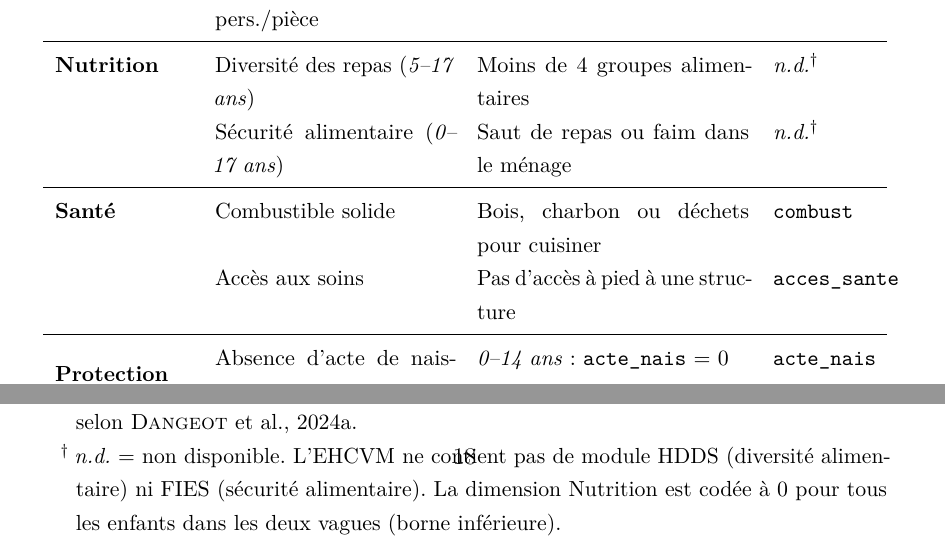
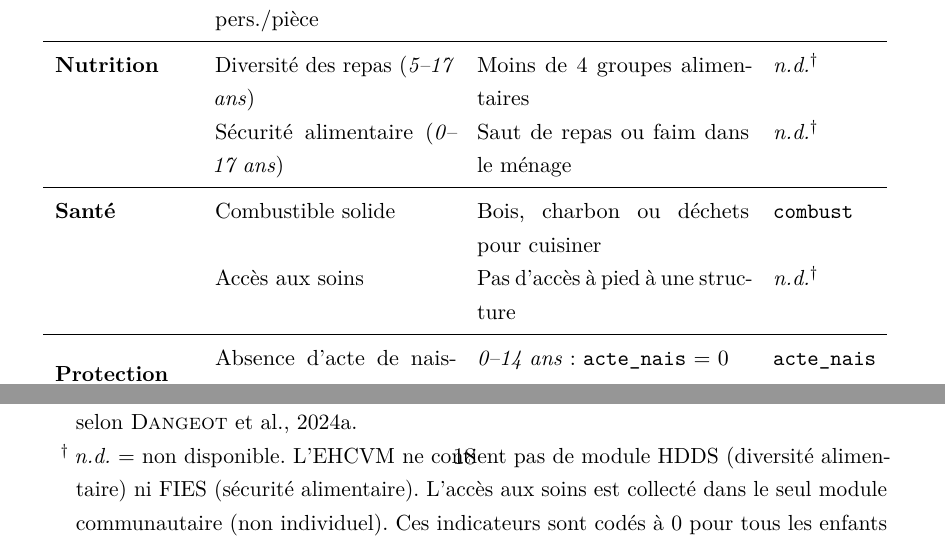
Before and after one commit to JODRAFF9/MEMOIRE, a LaTeX document (latex/main.tex, which reads latex/chapitres/chapitre2.tex): two parts of page 27 of 59, joined at a grey line, cut so that both start at the same text. Compiled offline with pdfLaTeX.

Commit message:
Corriger définition NEET et indicateurs non disponibles
- NEET (15-17 ans) : activ7j != 1 au lieu de activ7j == 0
  Les chômeurs (activ7j=2) sont aussi NEET selon la définition officielle N-MODA
  (ni emploi, ni études, ni formation) — correction dans R et Stata
- chapitre2.tex : Accès aux soins = n.d. (module communautaire uniquement)
  et note dagger étendue pour couvrir nutrition + accès aux soins

Co-Authored-By: Claude Sonnet 4.6 <noreply@anthropic.com>
Claude-Session: https://claude.ai/code/session_01837AJxDdpW6rUH9DV9QD1H

```diff
--- a/latex/chapitres/chapitre2.tex
+++ b/latex/chapitres/chapitre2.tex
@@ -316,7 +316,7 @@ indicateurs retenus, en cohérence avec l'EHCVM et la méthodologie N-MODA.
     \midrule
     \textbf{Santé}
       & Combustible solide & Bois, charbon ou déchets pour cuisiner & \texttt{combust} \\[2pt]
-      & Accès aux soins & Pas d'accès à pied à une structure & \texttt{acces\_sante} \\
+      & Accès aux soins & Pas d'accès à pied à une structure & \textit{n.d.}$^{\dagger}$ \\
     \midrule
     \multirow{3}{2.0cm}{\textbf{Protection de l'enfant}}
       & Absence d'acte de naissance & \textit{0--14 ans} : \texttt{acte\_nais} = 0 & \texttt{acte\_nais} \\[2pt]
@@ -337,8 +337,9 @@ indicateurs retenus, en cohérence avec l'EHCVM et la méthodologie N-MODA.
     (enfant multidimensionnellement pauvre si privé dans au moins 4 dimensions sur 7 simultanément).
     H = 50{,}7\,\%, A = 72{,}2\,\%, $M_0 = 0{,}366$ en 2018-2019 selon \cite{ansd2024}.
     \item[$\dagger$] \textit{n.d.} = non disponible. L'EHCVM ne contient pas de module
-    HDDS (diversité alimentaire) ni FIES (sécurité alimentaire). La dimension Nutrition
-    est codée à 0 pour tous les enfants dans les deux vagues (borne inférieure).
+    HDDS (diversité alimentaire) ni FIES (sécurité alimentaire). L'accès aux soins
+    est collecté dans le seul module communautaire (non individuel). Ces indicateurs
+    sont codés à 0 pour tous les enfants dans les deux vagues (borne inférieure).
   \end{tablenotes}
   \end{threeparttable}
 \end{table}
```
Also changed, not shown: code/R/03_deprivation.R (+2 -2 lines), 1 other file.
